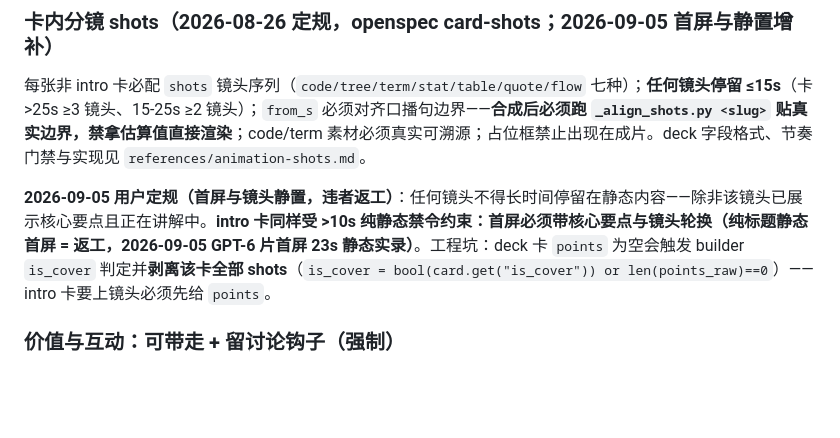
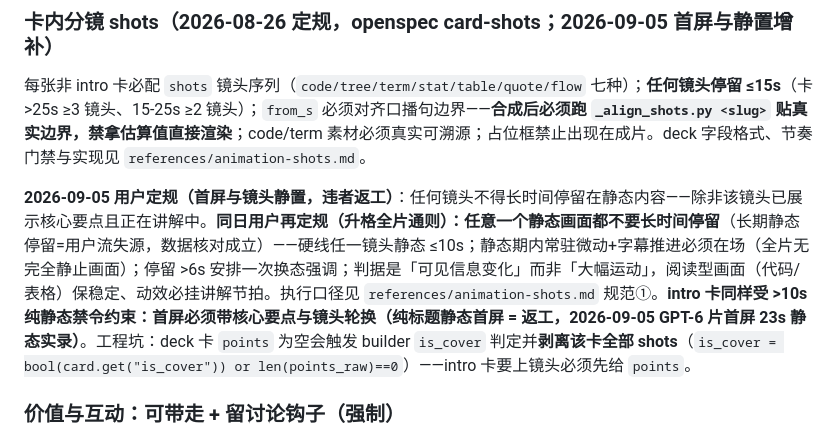
Before and after one commit to xiaoshuai1024/cursor-skills, a Markdown page: skills/video-generation/SKILL.md, the part around the change. GitHub-like rendering; blank space fills up the shorter version.

Commit message:
feat(video-generation): 用户定规——任意静态画面不长时间停留(升格全片通则, 2026-09-05)
- 分析结论：合理。本仓实证(GPT-6 首屏 23s 静态实录/2s 跳出率 >45% 根因含静态标题页)+外部调研(72% 前 3s 决定去留、留存剪辑每 2-3s 一次可见变化)互证
- 执行口径：硬线任一镜头静态 ≤10s(既有线明确适用于全片)；静态期常驻微动+字幕推进必须在场(全片无完全静止画面)；停留 >6s 安排换态强调；判据是「可见信息变化」非「大幅运动」——阅读型画面(代码/表格)保稳定，动效必挂讲解节拍，无语义乱动同违规(Mayer 相干性原理)
- 落点：SKILL.md 镜头静置定规段升格 + animation-shots.md 规范①子条 + content-rules.md 讲解呈现避坑条

```diff
--- a/skills/video-generation/SKILL.md
+++ b/skills/video-generation/SKILL.md
@@ -168,7 +168,7 @@ video-generation/                        ← 项目根：所有内容配置 +
 
 每张非 intro 卡必配 `shots` 镜头序列（`code/tree/term/stat/table/quote/flow` 七种）；**任何镜头停留 ≤15s**（卡 >25s ≥3 镜头、15-25s ≥2 镜头）；`from_s` 必须对齐口播句边界——**合成后必须跑 `_align_shots.py <slug>` 贴真实边界，禁拿估算值直接渲染**；code/term 素材必须真实可溯源；占位框禁止出现在成片。deck 字段格式、节奏门禁与实现见 `references/animation-shots.md`。
 
-**2026-09-05 用户定规（首屏与镜头静置，违者返工）**：任何镜头不得长时间停留在静态内容——除非该镜头已展示核心要点且正在讲解中。**intro 卡同样受 >10s 纯静态禁令约束：首屏必须带核心要点与镜头轮换（纯标题静态首屏 = 返工，2026-09-05 GPT-6 片首屏 23s 静态实录）**。工程坑：deck 卡 `points` 为空会触发 builder `is_cover` 判定并**剥离该卡全部 shots**（`is_cover = bool(card.get("is_cover")) or len(points_raw)==0`）——intro 卡要上镜头必须先给 `points`。
+**2026-09-05 用户定规（首屏与镜头静置，违者返工）**：任何镜头不得长时间停留在静态内容——除非该镜头已展示核心要点且正在讲解中。**同日用户再定规（升格全片通则）：任意一个静态画面都不要长时间停留**（长期静态停留=用户流失源，数据核对成立）——硬线任一镜头静态 ≤10s；静态期内常驻微动+字幕推进必须在场（全片无完全静止画面）；停留 >6s 安排一次换态强调；判据是「可见信息变化」而非「大幅运动」，阅读型画面（代码/表格）保稳定、动效必挂讲解节拍。执行口径见 `references/animation-shots.md` 规范①。**intro 卡同样受 >10s 纯静态禁令约束：首屏必须带核心要点与镜头轮换（纯标题静态首屏 = 返工，2026-09-05 GPT-6 片首屏 23s 静态实录）**。工程坑：deck 卡 `points` 为空会触发 builder `is_cover` 判定并**剥离该卡全部 shots**（`is_cover = bool(card.get("is_cover")) or len(points_raw)==0`）——intro 卡要上镜头必须先给 `points`。
 
 ### 价值与互动：可带走 + 留讨论钩子（强制）
 
```
Also changed, not shown: 2 other files.
